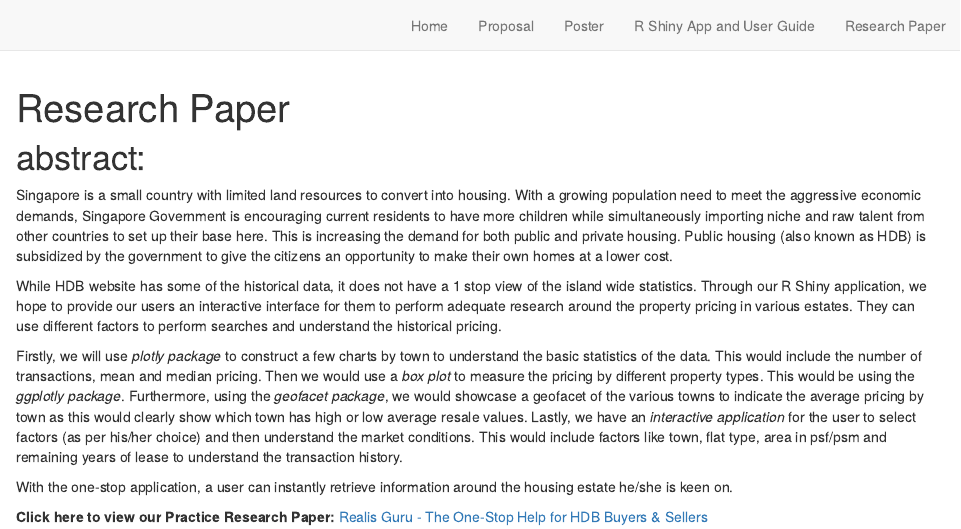
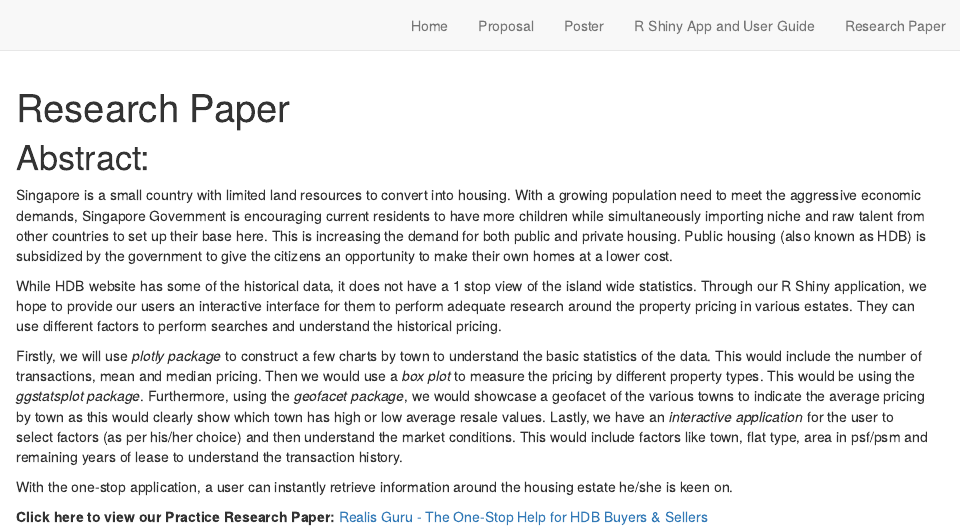
Before and after one commit to realisguru/VAWebsite, an R Markdown document (research paper.Rmd): the page in a window 1100 px wide, from its top. Rendered offline with R 4.5, knitr and Pandoc, with nearby package versions; drawn as R Markdown's standard HTML page in place of the format the file asks for.

Commit message:
12th revision and commit

````diff
--- a/research paper.Rmd
+++ b/research paper.Rmd
@@ -7,13 +7,13 @@ site: distill::distill_article
 knitr::opts_chunk$set(echo = TRUE)
 ```
 
-# abstract:
+# Abstract:
 
   Singapore is a small country with limited land resources to convert into housing. With a growing population need to meet the aggressive economic demands, Singapore Government is encouraging current residents to have more children while simultaneously importing niche and raw talent from other countries to set up their base here. This is increasing the demand for both public and private housing. Public housing (also known as HDB) is subsidized by the government to give the citizens an opportunity to make their own homes at a lower cost.
 
   While HDB website has some of the historical data, it does not have a 1 stop view of the island wide statistics. Through our R Shiny application, we hope to provide our users an interactive interface for them to perform adequate research around the property pricing in various estates. They can use different factors to perform searches and understand the historical pricing.
 
-  Firstly, we will use *plotly package* to construct a few charts by town to understand the basic statistics of the data. This would include the number of transactions, mean and median pricing. Then we would use a *box plot* to measure the pricing by different property types. This would be using the *ggplotly package*. Furthermore, using the *geofacet package*, we would showcase a geofacet of the various towns to indicate the average pricing by town as this would clearly show which town has high or low average resale values. Lastly, we have an *interactive application* for the user to select factors (as per his/her choice) and then understand the market conditions. This would include factors like town, flat type, area in psf/psm and remaining years of lease to understand the transaction history.
+  Firstly, we will use *plotly package* to construct a few charts by town to understand the basic statistics of the data. This would include the number of transactions, mean and median pricing. Then we would use a *box plot* to measure the pricing by different property types. This would be using the *ggstatsplot package*. Furthermore, using the *geofacet package*, we would showcase a geofacet of the various towns to indicate the average pricing by town as this would clearly show which town has high or low average resale values. Lastly, we have an *interactive application* for the user to select factors (as per his/her choice) and then understand the market conditions. This would include factors like town, flat type, area in psf/psm and remaining years of lease to understand the transaction history.
 
   With the one-stop application, a user can instantly retrieve information around the housing estate he/she is keen on.
 
````
Also changed, not shown: VAposter.Rmd (+1 -1 lines), VApaper/VApaper.pdf, 6 other files.
